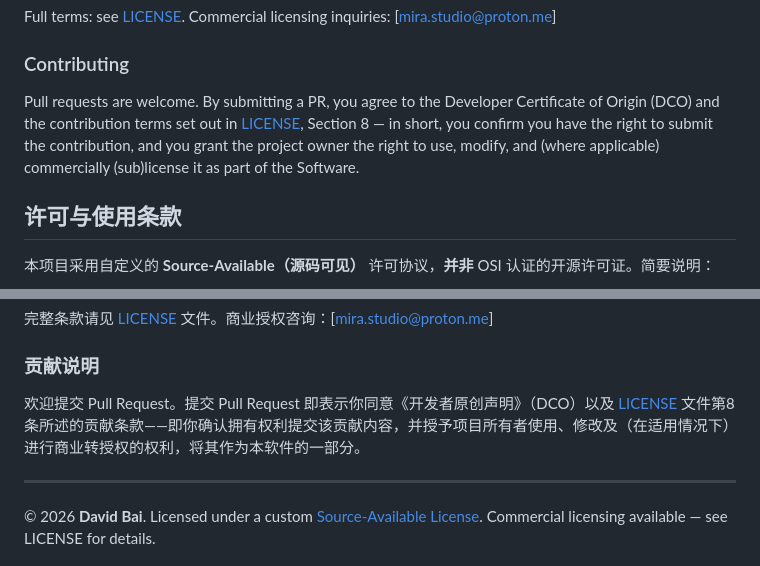
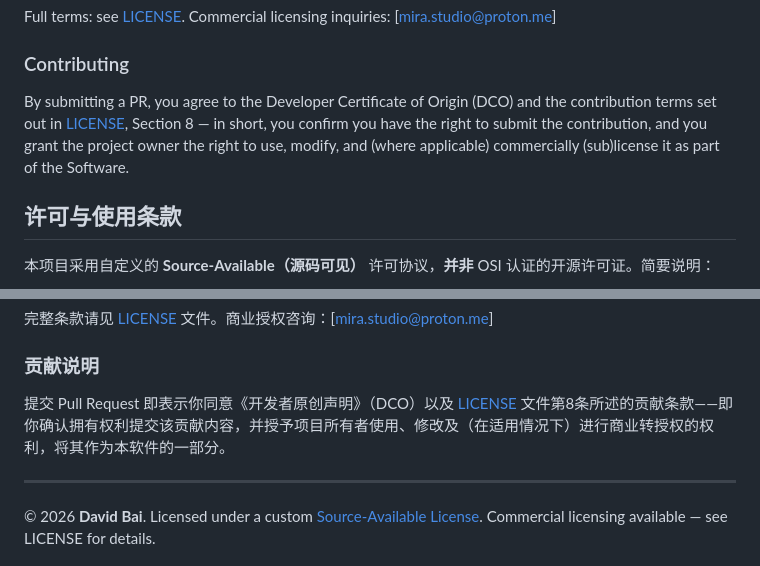
Before and after one commit to os9sur/MiraTranslator, a Markdown page: README.md, 2 parts joined by grey strips. Drawn GitHub-style.

```diff
--- a/README.md
+++ b/README.md
@@ -151,7 +151,7 @@ Full terms: see [LICENSE](LICENSE). Commercial licensing inquiries: [mira.studio
 
 ### Contributing
 
-Pull requests are welcome. By submitting a PR, you agree to the Developer Certificate of Origin (DCO) and the contribution terms set out in [LICENSE](LICENSE), Section 8 — in short, you confirm you have the right to submit the contribution, and you grant the project owner the right to use, modify, and (where applicable) commercially (sub)license it as part of the Software.
+By submitting a PR, you agree to the Developer Certificate of Origin (DCO) and the contribution terms set out in [LICENSE](LICENSE), Section 8 — in short, you confirm you have the right to submit the contribution, and you grant the project owner the right to use, modify, and (where applicable) commercially (sub)license it as part of the Software.
 
 ## 许可与使用条款
 
@@ -168,7 +168,7 @@ Pull requests are welcome. By submitting a PR, you agree to the Developer Certif
 
 ### 贡献说明
 
-欢迎提交 Pull Request。提交 Pull Request 即表示你同意《开发者原创声明》（DCO）以及 [LICENSE](LICENSE) 文件第8条所述的贡献条款——即你确认拥有权利提交该贡献内容，并授予项目所有者使用、修改及（在适用情况下）进行商业转授权的权利，将其作为本软件的一部分。
+提交 Pull Request 即表示你同意《开发者原创声明》（DCO）以及 [LICENSE](LICENSE) 文件第8条所述的贡献条款——即你确认拥有权利提交该贡献内容，并授予项目所有者使用、修改及（在适用情况下）进行商业转授权的权利，将其作为本软件的一部分。
 
 ---
 
```
